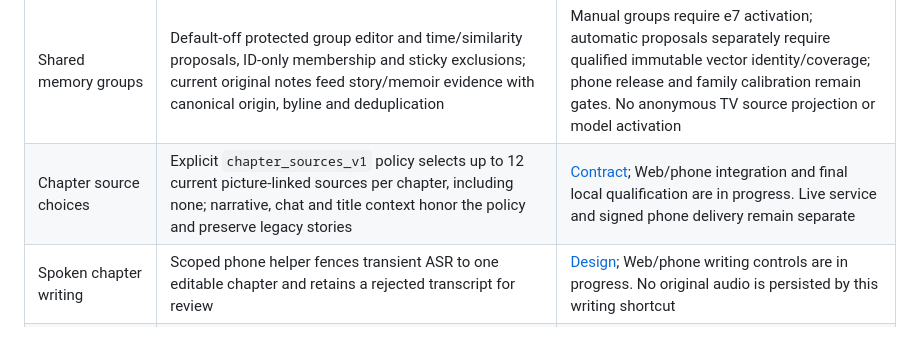
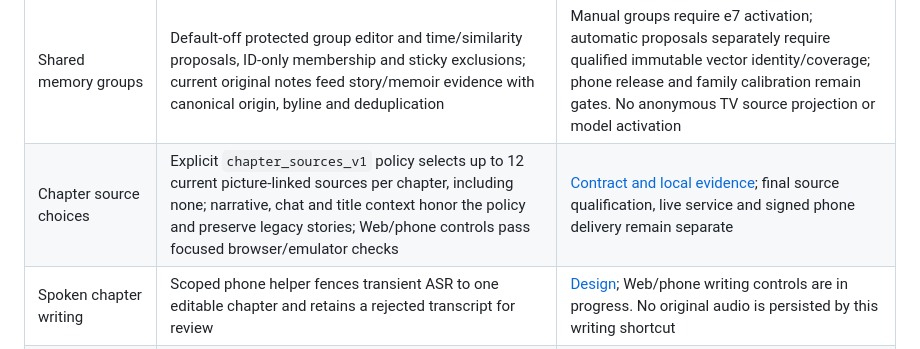
Before and after one commit to phoenixjyb/PhotoHouse, a Markdown page: docs/FEATURES.md, the part around the change. Rendered like a GitHub page.

```diff
--- a/docs/FEATURES.md
+++ b/docs/FEATURES.md
@@ -24,7 +24,7 @@ This matrix records the source migration baseline. Live installations and physic
 | Approved worker package | Fixed 33-file source-only closure, immutable monorepo/standalone Git lookup and a synthetic canary selector that defaults to a0 with explicit b1/c2/d1/e7 targets | Eight packager tests cover source identity, both Git layouts and schema selection; the generated native full-chain/CPU/video result at `18eb1cc` has its own receipt. New source pins, GPU/provider readiness and family processing remain separate gates |
 | Worker terminal diagnostics | CPU, image/video embedding and face pipeline emit fixed failure identifiers while preserving terminal exit codes and approval/processing rules | 38 generated CPU-profile cases cover CLI reports, private-text refusal, SQLite/resource failures and child routing; installed failures and service recovery still need native operation evidence |
 | Shared memory groups | Default-off protected group editor and time/similarity proposals, ID-only membership and sticky exclusions; current original notes feed story/memoir evidence with canonical origin, byline and deduplication | Manual groups require e7 activation; automatic proposals separately require qualified immutable vector identity/coverage; phone release and family calibration remain gates. No anonymous TV source projection or model activation |
-| Chapter source choices | Explicit `chapter_sources_v1` policy selects up to 12 current picture-linked sources per chapter, including none; narrative, chat and title context honor the policy and preserve legacy stories | [Contract](CHAPTER_SOURCE_CHOICES.md); Web/phone integration and final local qualification are in progress. Live service and signed phone delivery remain separate |
+| Chapter source choices | Explicit `chapter_sources_v1` policy selects up to 12 current picture-linked sources per chapter, including none; narrative, chat and title context honor the policy and preserve legacy stories; Web/phone controls pass focused browser/emulator checks | [Contract and local evidence](CHAPTER_SOURCE_CHOICES.md); final source qualification, live service and signed phone delivery remain separate |
 | Spoken chapter writing | Scoped phone helper fences transient ASR to one editable chapter and retains a rejected transcript for review | [Design](STORY_CHAPTER_DICTATION.md); Web/phone writing controls are in progress. No original audio is persisted by this writing shortcut |
 | Story reader navigation | Protected Web thumbnail filmstrip and current-frame labels; phone selection bound to current scope, chapter revision and eligible media; explicit chapter/media actions | [Reader contract](STORY_READER_NAVIGATION.md); generated browser/emulator checks remain separate from served Web files, signing, OTA and family acceptance |
 | TV library recovery | Disabled stale library choices, explicit localized retry preserving page/filters, and remote focus restoration | [Recovery contract](TV_LIBRARY_RECOVERY.md); the generated large-text remote journey passes; TV v30 signing/publication and physical TV acceptance remain separate gates |
```
Also changed, not shown: docs/CHAPTER_SOURCE_CHOICES.md (+30 -2 lines), docs/ROADMAP.md (+8 -4 lines).
